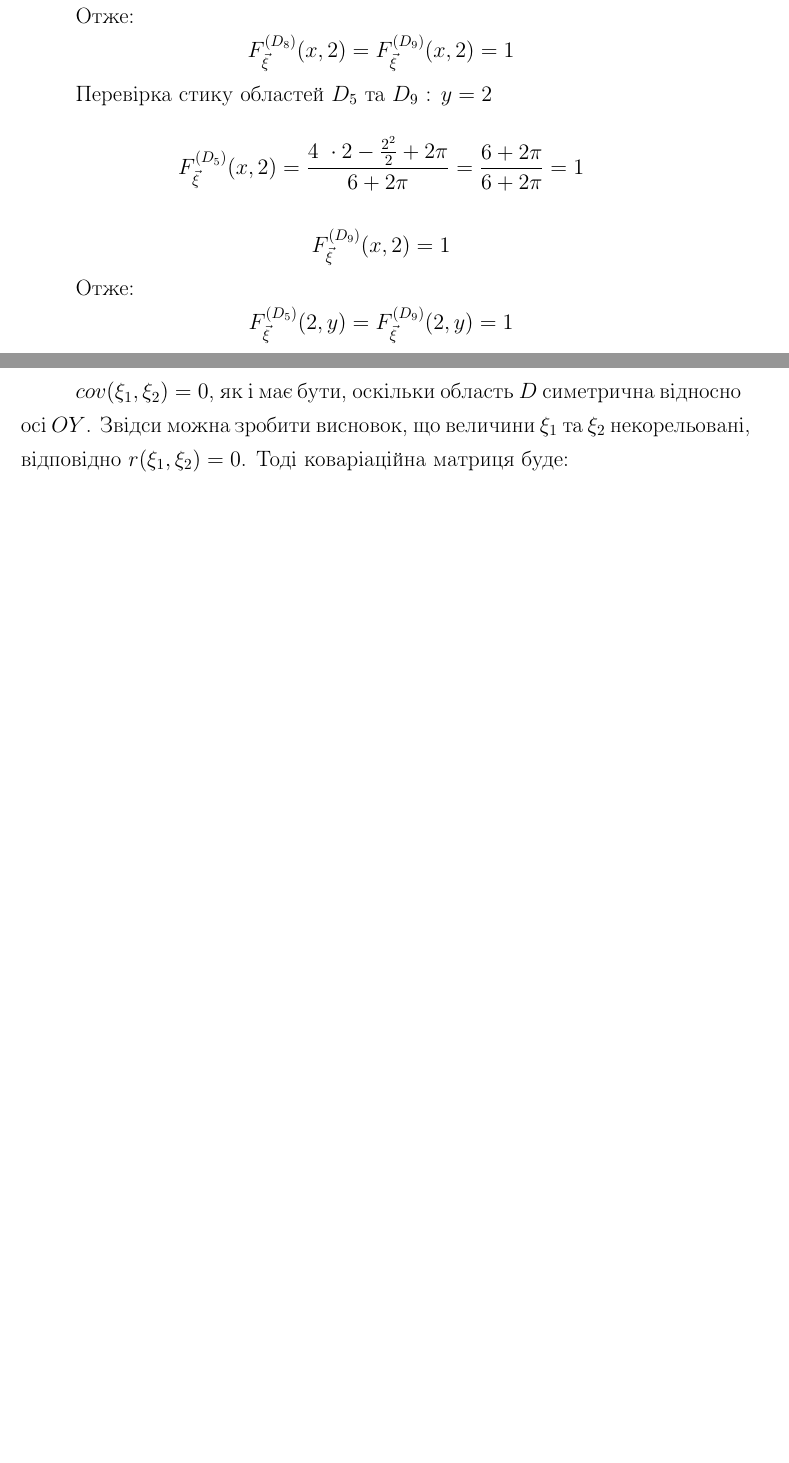
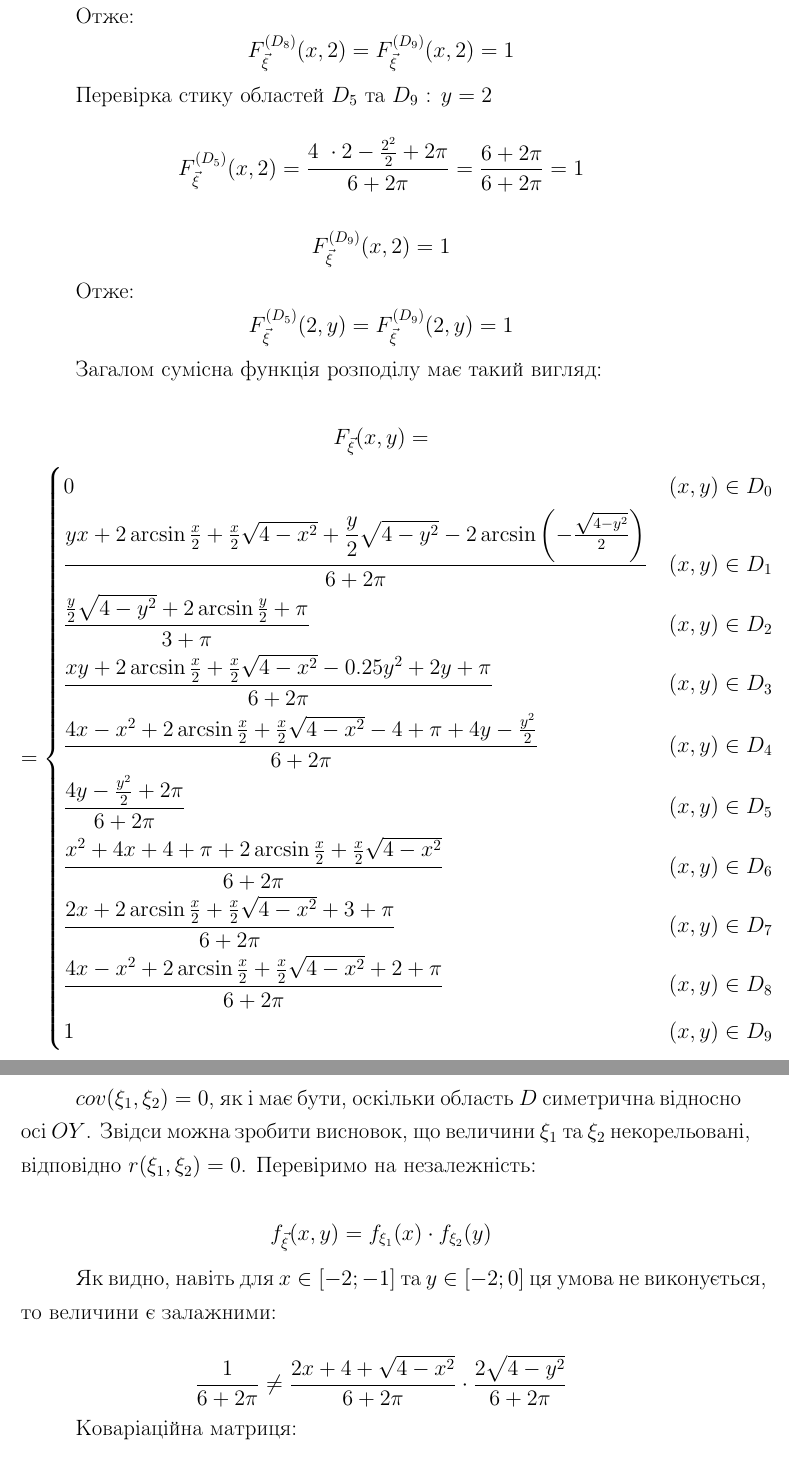
Before and after one commit to Alex-Verg/Probability_Theory_Random_vectors, a LaTeX document (Calculated_work.tex): two parts of pages 36 and 38 of 45 before the commit and two parts of pages 36 and 39 of 46 after it, joined at a grey line, cut so that both start at the same text, the shorter picture padded with empty space. Compiled offline with pdfLaTeX; an older LaTeX class or package is replaced by its successor.

Commit message:
Додав у завданні 2 пункті 2.3 в підпункті 2.3.10 сумісну функцію розподілу для всіх областей. Виправив незначні помилки.

```diff
--- a/Calculated_work.tex
+++ b/Calculated_work.tex
@@ -1082,6 +1082,24 @@
 	$$
 
 
+	Загалом сумісна функція розподілу має такий вигляд:
+
+	$$F_{\vec{\xi}}(x, y) =$$
+	$$=\begin{dcases}
+		0 & (x, y) \in D_0\\
+		\dfrac{yx + 2\arcsin\frac{x}{2} + \frac{x}{2}\sqrt{4-x^2} + \dfrac{y}{2}\sqrt{4-y^2} - 2\arcsin{\left(-\frac{\sqrt{4-y^2}}{2}\right)}}{6+2\pi} & (x, y) \in D_1\\
+		\dfrac{\frac{y}{2}\sqrt{4-y^2} + 2\arcsin\frac{y}{2} + \pi}{3+\pi} & (x, y) \in D_2\\
+		\frac{xy + 2\arcsin\frac{x}{2} + \frac{x}{2}\sqrt{4-x^2} - 0.25y^2 + 2y + \pi}{6+2\pi} & (x, y) \in D_3\\
+		\frac{4x -x^2 + 2\arcsin\frac{x}{2} + \frac{x}{2}\sqrt{4-x^2} - 4 + \pi + 4y - \frac{y^2}{2}}{6+2\pi} & (x, y) \in D_4\\
+		\frac{4y - \frac{y^2}{2} + 2\pi }{6 + 2\pi} & (x, y) \in D_5\\
+		\frac{x^2 +4x +4 +\pi + 2\arcsin\frac{x}{2} + \frac{x}{2}\sqrt{4-x^2}}{6+2\pi} & (x, y) \in D_6\\
+		\frac{2x + 2\arcsin\frac{x}{2} + \frac{x}{2}\sqrt{4-x^2} + 3 + \pi}{6+2\pi}  & (x, y) \in D_7\\
+		\frac{4x - x^2 + 2\arcsin\frac{x}{2} + \frac{x}{2}\sqrt{4-x^2} + 2 + \pi}{6+2\pi} & (x, y) \in D_8\\
+		1 & (x, y) \in D_9\\
+	\end{dcases}
+	$$
+
+
 	\section{Математичні сподівання координат. Коваріаційна матриця}
 
 	Математичне сподівання $\xi_1$:
@@ -1169,7 +1187,15 @@
 
  	$$cov(\xi_1, \xi_2) = \mathbb{E}\xi_1\xi_2 - \mathbb{E}\xi_1\mathbb{E}\xi_2 = 0 - 0 = 0$$
 
- 	$cov(\xi_1, \xi_2) = 0$, як і має бути, оскільки область $D$ симетрична відносно осі $OY$. Звідси можна зробити висновок, що величини $\xi_1$ та $\xi_2$ некорельовані, відповідно $r(\xi_1, \xi_2) = 0$. Тоді коваріаційна матриця буде:
+ 	$cov(\xi_1, \xi_2) = 0$, як і має бути, оскільки область $D$ симетрична відносно осі $OY$. Звідси можна зробити висновок, що величини $\xi_1$ та $\xi_2$ некорельовані, відповідно $r(\xi_1, \xi_2) = 0$. Перевіримо на незалежність:
+
+ 	$$f_{\vec \xi}(x, y) = f_{\xi_1}(x) \cdot f_{\xi_2}(y) $$
+
+ 	Як видно, навіть для $ x \in [-2; -1] $ та $ y \in [-2; 0]$ ця умова не виконується, то величини є залажними:
+
+ 	$$ \frac{1}{6+2\pi} \neq \frac{2x + 4 + \sqrt{4 - x^2}}{6+2\pi} \cdot \frac{2\sqrt{4-y^2}}{6+2\pi}$$
+
+ 	Коваріаційна матриця:
 
  	$$C{\vec\xi} = \left(
  	\begin{matrix}
```
Also changed, not shown: Calculated_work.pdf, Calculated_work.tex (4 more changed lines).
